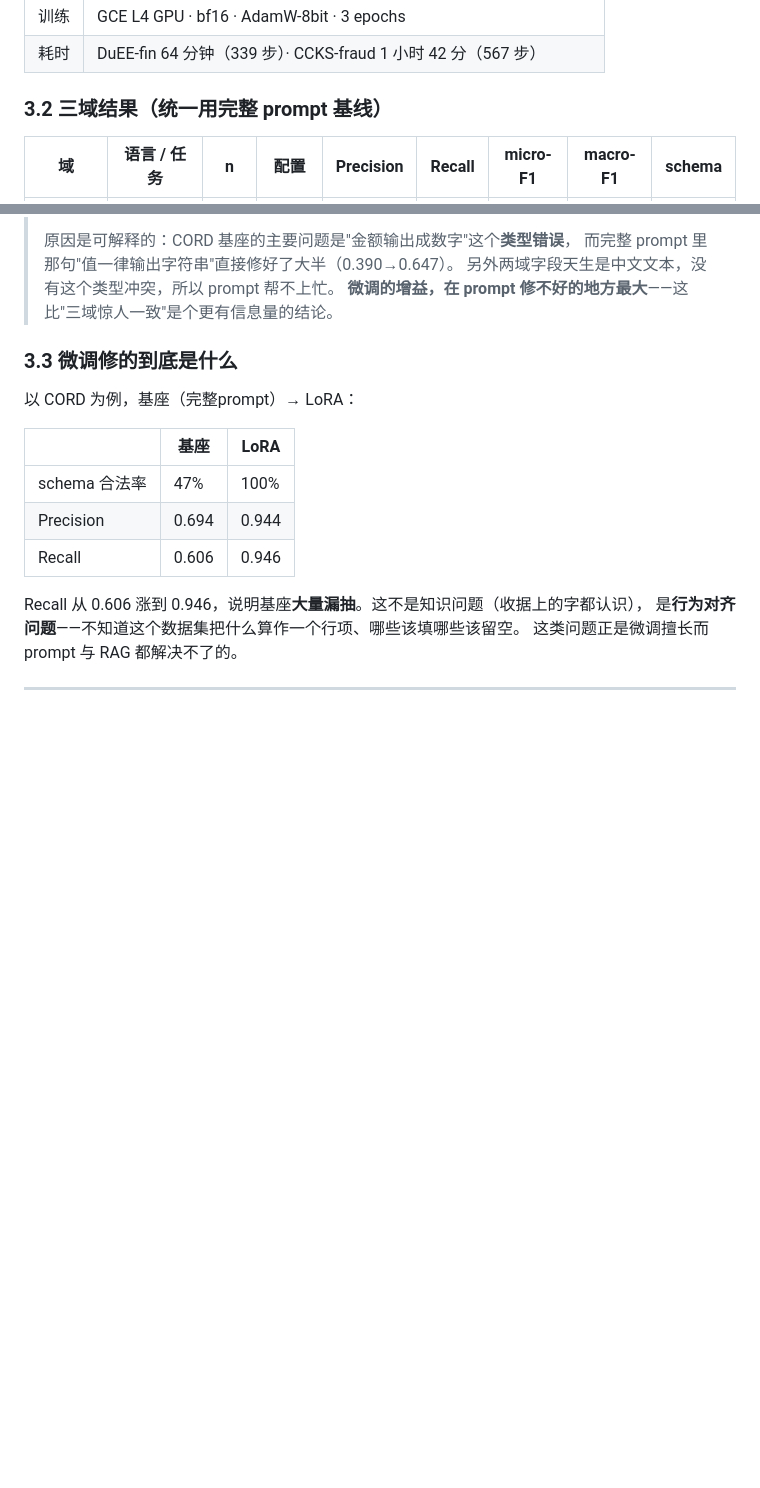
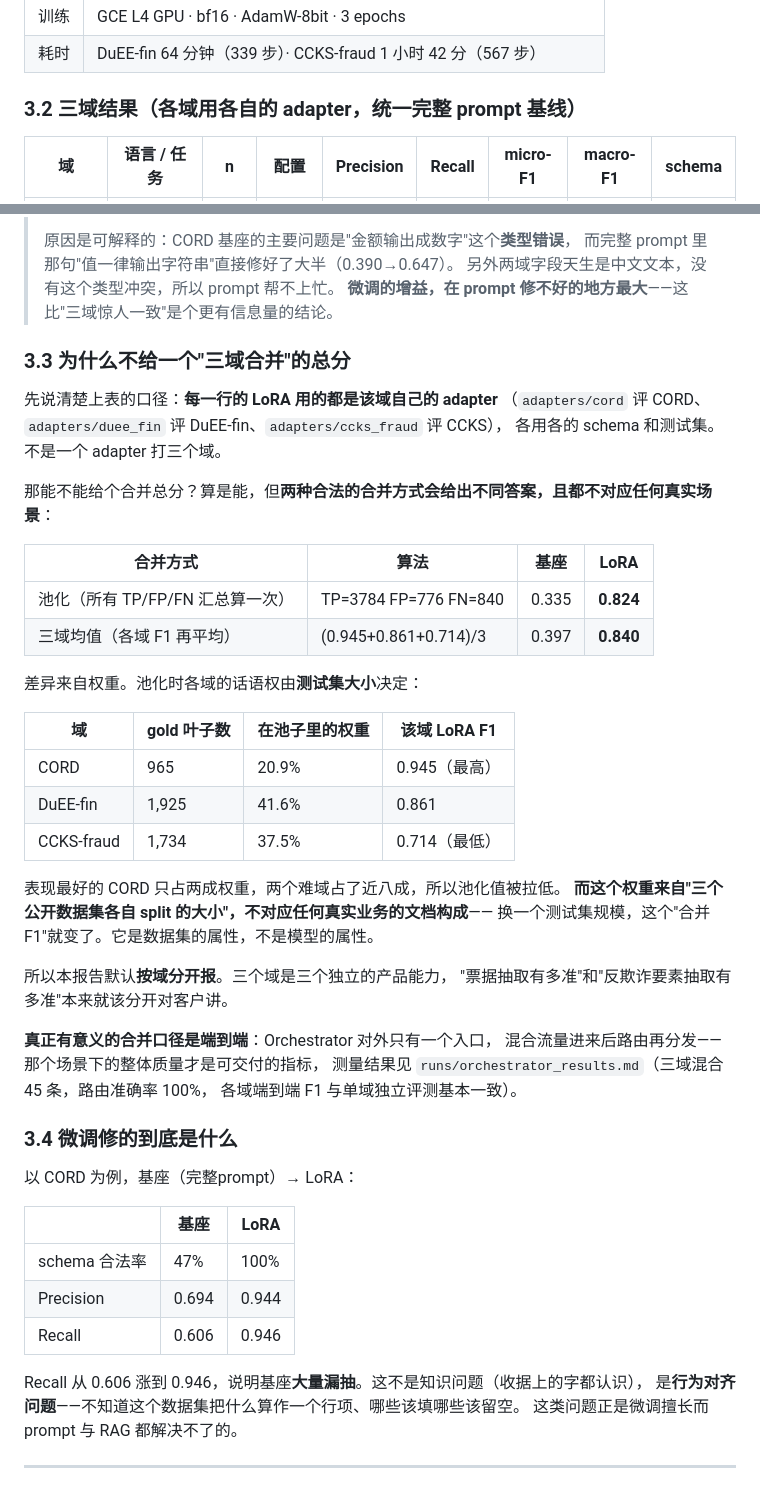
Before and after one commit to mingwen1022/llm-tob-extraction, a Markdown page: runs/model_selection_report.md, 2 parts joined by grey strips. Rendered like a GitHub page; blank space fills up the shorter version.

Commit message:
Explain why the three domains aren't pooled into one score
Adds the pooled numbers so the reasoning is checkable: pooling gives 0.824,
averaging gives 0.840, and the gap is pure weighting — CORD scores highest but
contributes only 20.9% of gold leaves while the two harder domains contribute
79%. That weighting comes from how big each public dataset's split happens to
be, so a pooled figure describes the datasets, not the model. Also states
explicitly that each LoRA row uses its own domain's adapter.

```diff
--- a/runs/model_selection_report.md
+++ b/runs/model_selection_report.md
@@ -162,7 +162,7 @@ MiniMax-M3 在 32-shot 档出现了一次结构性错误：
 | 训练 | GCE L4 GPU · bf16 · AdamW-8bit · 3 epochs |
 | 耗时 | DuEE-fin 64 分钟（339 步）· CCKS-fraud 1 小时 42 分（567 步） |
 
-### 3.2 三域结果（统一用完整 prompt 基线）
+### 3.2 三域结果（各域用各自的 adapter，统一完整 prompt 基线）
 
 | 域 | 语言 / 任务 | n | 配置 | Precision | Recall | micro-F1 | macro-F1 | schema |
 |---|---|---|---|---|---|---|---|---|
@@ -188,7 +188,40 @@ MiniMax-M3 在 32-shot 档出现了一次结构性错误：
 > 另外两域字段天生是中文文本，没有这个类型冲突，所以 prompt 帮不上忙。
 > **微调的增益，在 prompt 修不好的地方最大**——这比"三域惊人一致"是个更有信息量的结论。
 
-### 3.3 微调修的到底是什么
+### 3.3 为什么不给一个"三域合并"的总分
+
+先说清楚上表的口径：**每一行的 LoRA 用的都是该域自己的 adapter**
+（`adapters/cord` 评 CORD、`adapters/duee_fin` 评 DuEE-fin、`adapters/ccks_fraud` 评 CCKS），
+各用各的 schema 和测试集。不是一个 adapter 打三个域。
+
+那能不能给个合并总分？算是能，但**两种合法的合并方式会给出不同答案，且都不对应任何真实场景**：
+
+| 合并方式 | 算法 | 基座 | LoRA |
+|---|---|---|---|
+| 池化（所有 TP/FP/FN 汇总算一次） | TP=3784 FP=776 FN=840 | 0.335 | **0.824** |
+| 三域均值（各域 F1 再平均） | (0.945+0.861+0.714)/3 | 0.397 | **0.840** |
+
+差异来自权重。池化时各域的话语权由**测试集大小**决定：
+
+| 域 | gold 叶子数 | 在池子里的权重 | 该域 LoRA F1 |
+|---|---|---|---|
+| CORD | 965 | 20.9% | 0.945（最高） |
+| DuEE-fin | 1,925 | 41.6% | 0.861 |
+| CCKS-fraud | 1,734 | 37.5% | 0.714（最低） |
+
+表现最好的 CORD 只占两成权重，两个难域占了近八成，所以池化值被拉低。
+**而这个权重来自"三个公开数据集各自 split 的大小"，不对应任何真实业务的文档构成**——
+换一个测试集规模，这个"合并 F1"就变了。它是数据集的属性，不是模型的属性。
+
+所以本报告默认**按域分开报**。三个域是三个独立的产品能力，
+"票据抽取有多准"和"反欺诈要素抽取有多准"本来就该分开对客户讲。
+
+**真正有意义的合并口径是端到端**：Orchestrator 对外只有一个入口，
+混合流量进来后路由再分发——那个场景下的整体质量才是可交付的指标，
+测量结果见 `runs/orchestrator_results.md`（三域混合 45 条，路由准确率 100%，
+各域端到端 F1 与单域独立评测基本一致）。
+
+### 3.4 微调修的到底是什么
 
 以 CORD 为例，基座（完整prompt）→ LoRA：
 
```
